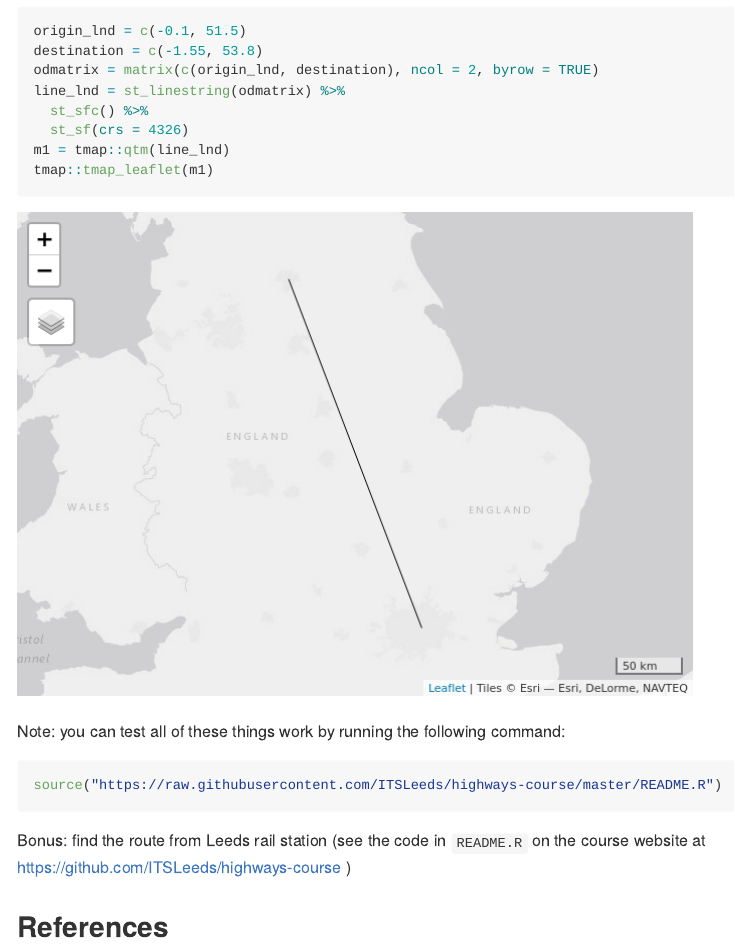
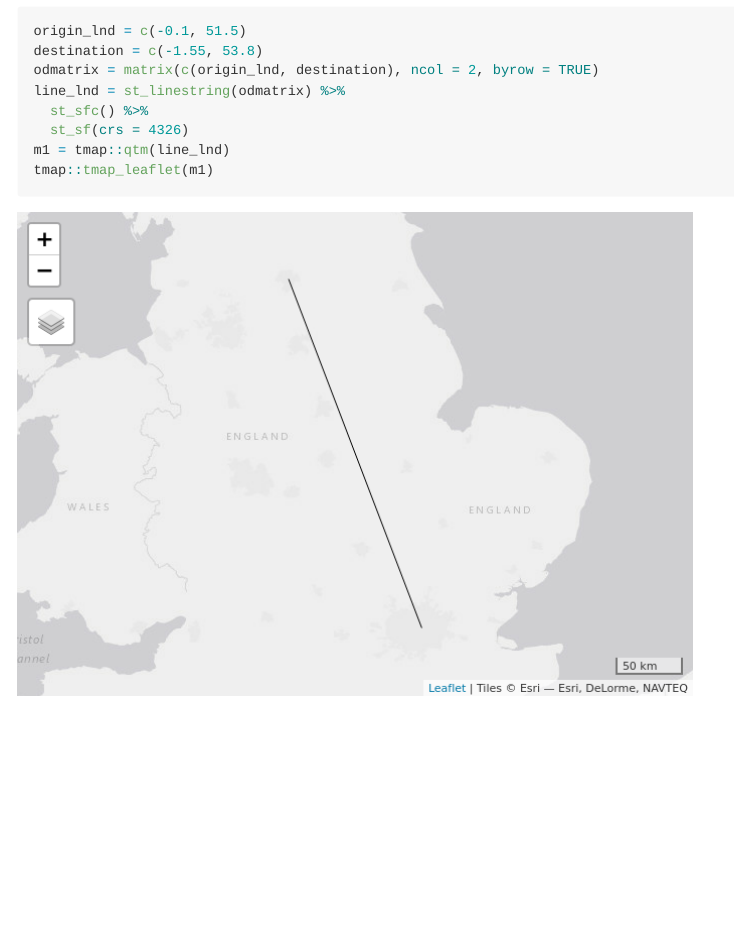
Before and after one commit to ITSLeeds/highways-course, an R Markdown document (README.Rmd): the page in a window 1100 px wide, from 2910 px down. The pictures show the output file README.md that the author committed with the source, drawn offline in the style of GitHub.

Commit message:
Update readme

````diff
--- a/README.Rmd
+++ b/README.Rmd
@@ -251,13 +251,11 @@ nearest_o = knn_orig <- nabor::knn(mat_via, query = mat_orig, k = 1)$nn.idx
 route_lds = (from = origin_lds, to = destination)
 ```
 
-Note: you can test all of these things work by running the following command:
+<!-- Note: you can test all of these things work by running the following command: -->
 
-```{r, eval=FALSE}
-source("https://raw.githubusercontent.com/ITSLeeds/highways-course/master/README.R")
-```
+<!-- ```{r, eval=FALSE} -->
+<!-- source("https://raw.githubusercontent.com/ITSLeeds/highways-course/master/README.R") -->
+<!-- ``` -->
 
-Bonus: find the route from Leeds rail station
-(see the code in `README.R` on the course website at https://github.com/ITSLeeds/highways-course )
-
-## References
+<!-- Bonus: find the route from Leeds rail station  -->
+<!-- (see the code in `README.R` on the course website at https://github.com/ITSLeeds/highways-course ) -->
````
Also changed, not shown: README.md, README_files/figure-gfm/unnamed-chunk-3-1.png (deleted), README_files/figure-gfm/unnamed-chunk-4-1.png (deleted), README_files/figure-gfm/unnamed-chunk-6-1.png (deleted), 1 other file.
